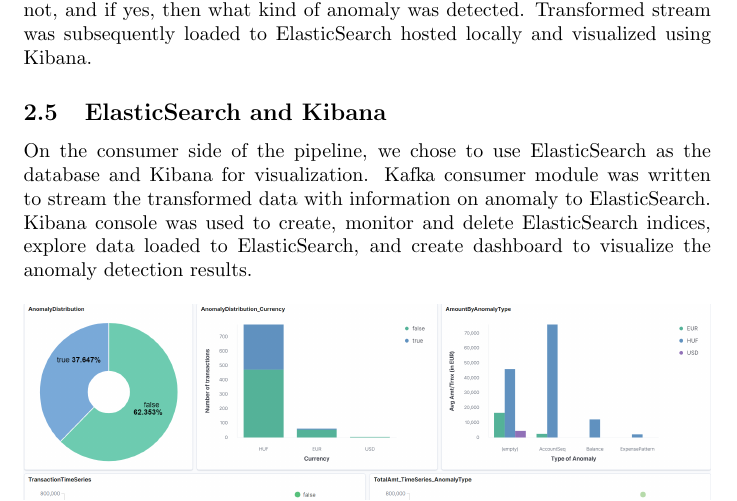
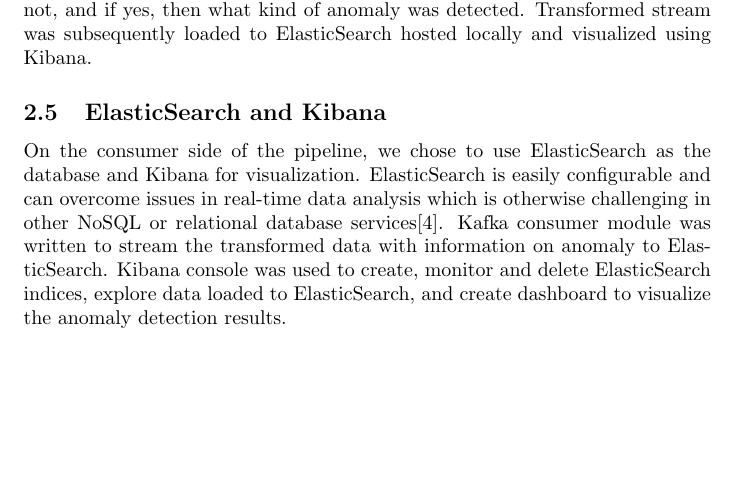
Before and after one commit to JoeRakhimov/AnomalyDetection, a LaTeX document (report/report.tex): part of page 4 of 7, cut so that both start at the same text, the shorter picture padded with empty space. Compiled offline with pdfLaTeX.

Commit message:
Report update and adding EDA notebook

```diff
--- a/report/report.tex
+++ b/report/report.tex
@@ -96,7 +96,7 @@
 
 \subsection{ElasticSearch and Kibana}
 
-On the consumer side of the pipeline, we chose to use ElasticSearch as the database and Kibana for visualization. Kafka consumer module was written to stream the transformed data with information on anomaly to ElasticSearch. Kibana console was used to create, monitor and delete ElasticSearch indices, explore data loaded to ElasticSearch, and create dashboard to visualize the anomaly detection results.
+On the consumer side of the pipeline, we chose to use ElasticSearch as the database and Kibana for visualization. ElasticSearch is easily configurable and can overcome issues in real-time data analysis which is otherwise challenging in other NoSQL or relational database services[4]. Kafka consumer module was written to stream the transformed data with information on anomaly to ElasticSearch. Kibana console was used to create, monitor and delete ElasticSearch indices, explore data loaded to ElasticSearch, and create dashboard to visualize the anomaly detection results.
 
 \begin{figure}[h!]
 \centering
```
Also changed, not shown: report/report.tex (3 more changed lines), 1 other file.
